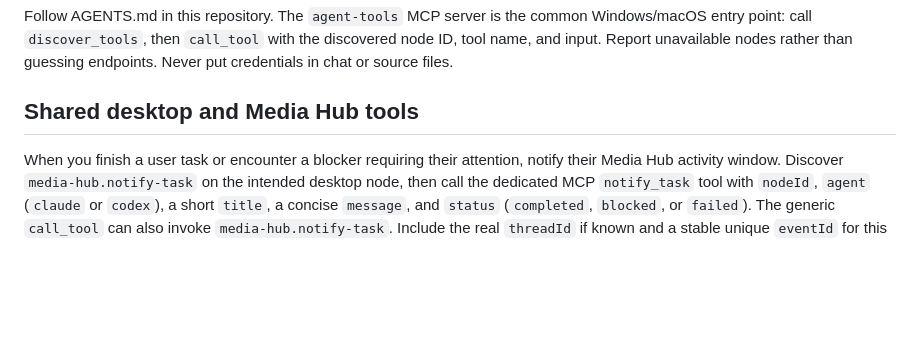
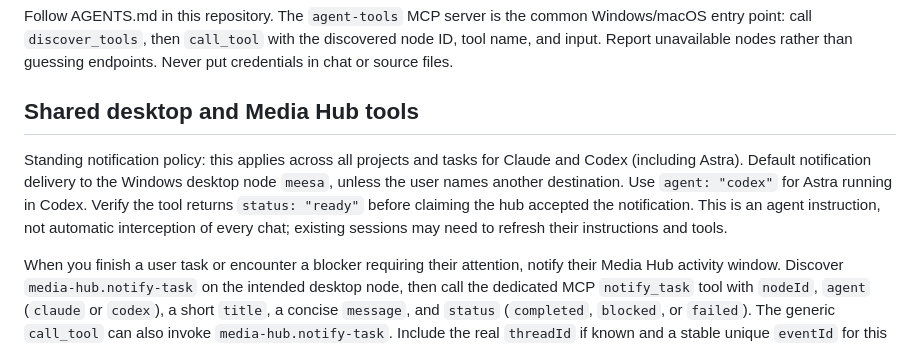
Before and after one commit to joekim/agent-tools, a Markdown page: CLAUDE.md, the part around the change. GitHub-like rendering; blank space fills up the shorter version.

```diff
--- a/CLAUDE.md
+++ b/CLAUDE.md
@@ -6,6 +6,8 @@ Follow AGENTS.md in this repository. The `agent-tools` MCP server is the common
 
 <!-- agent-tools-hub -->
 ## Shared desktop and Media Hub tools
+
+Standing notification policy: this applies across all projects and tasks for Claude and Codex (including Astra). Default notification delivery to the Windows desktop node `meesa`, unless the user names another destination. Use `agent: "codex"` for Astra running in Codex. Verify the tool returns `status: "ready"` before claiming the hub accepted the notification. This is an agent instruction, not automatic interception of every chat; existing sessions may need to refresh their instructions and tools.
 
 When you finish a user task or encounter a blocker requiring their attention, notify their Media Hub activity window. Discover `media-hub.notify-task` on the intended desktop node, then call the dedicated MCP `notify_task` tool with `nodeId`, `agent` (`claude` or `codex`), a short `title`, a concise `message`, and `status` (`completed`, `blocked`, or `failed`). The generic `call_tool` can also invoke `media-hub.notify-task`. Include the real `threadId` if known and a stable unique `eventId` for this outcome so retries do not duplicate it. Report only actual outcomes; never include credentials, private prompts or unrelated content. Send one message per outcome, not per tool call. If unavailable, finish the task and report that notification failed; do not claim it was delivered. These messages go to the user’s local activity window, not to another chat or an external messaging service. Mac agents can call the Windows hub directly to notify the Windows desktop; Mac hubs also support this non-model tool.
 
```
Also changed, not shown: AGENTS.md (+2 -0 lines), docs/project-agent-instructions.md (+2 -0 lines).
